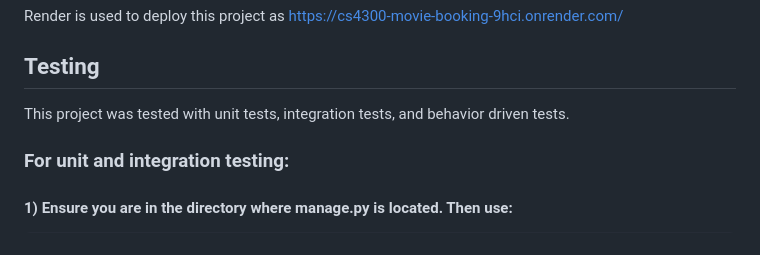
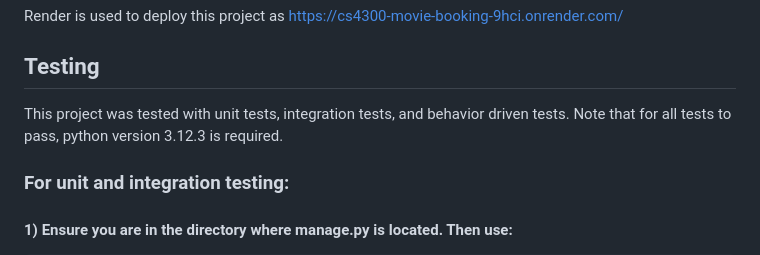
Before and after one commit to lkarsanb/cs4300, a Markdown page: homework2/README.md, the part around the change. GitHub-like rendering.

Commit message:
Specify Python version for test compatibility
Added Python version requirement for tests to pass.

```diff
--- a/homework2/README.md
+++ b/homework2/README.md
@@ -122,7 +122,7 @@ python manage.py runserver
 Render is used to deploy this project as https://cs4300-movie-booking-9hci.onrender.com/
 
 ## Testing
-This project was tested with unit tests, integration tests, and behavior driven tests.
+This project was tested with unit tests, integration tests, and behavior driven tests. Note that for all tests to pass, python version 3.12.3 is required.
 
 ### For unit and integration testing:
 #### 1) Ensure you are in the directory where manage.py is located. Then use:
```
